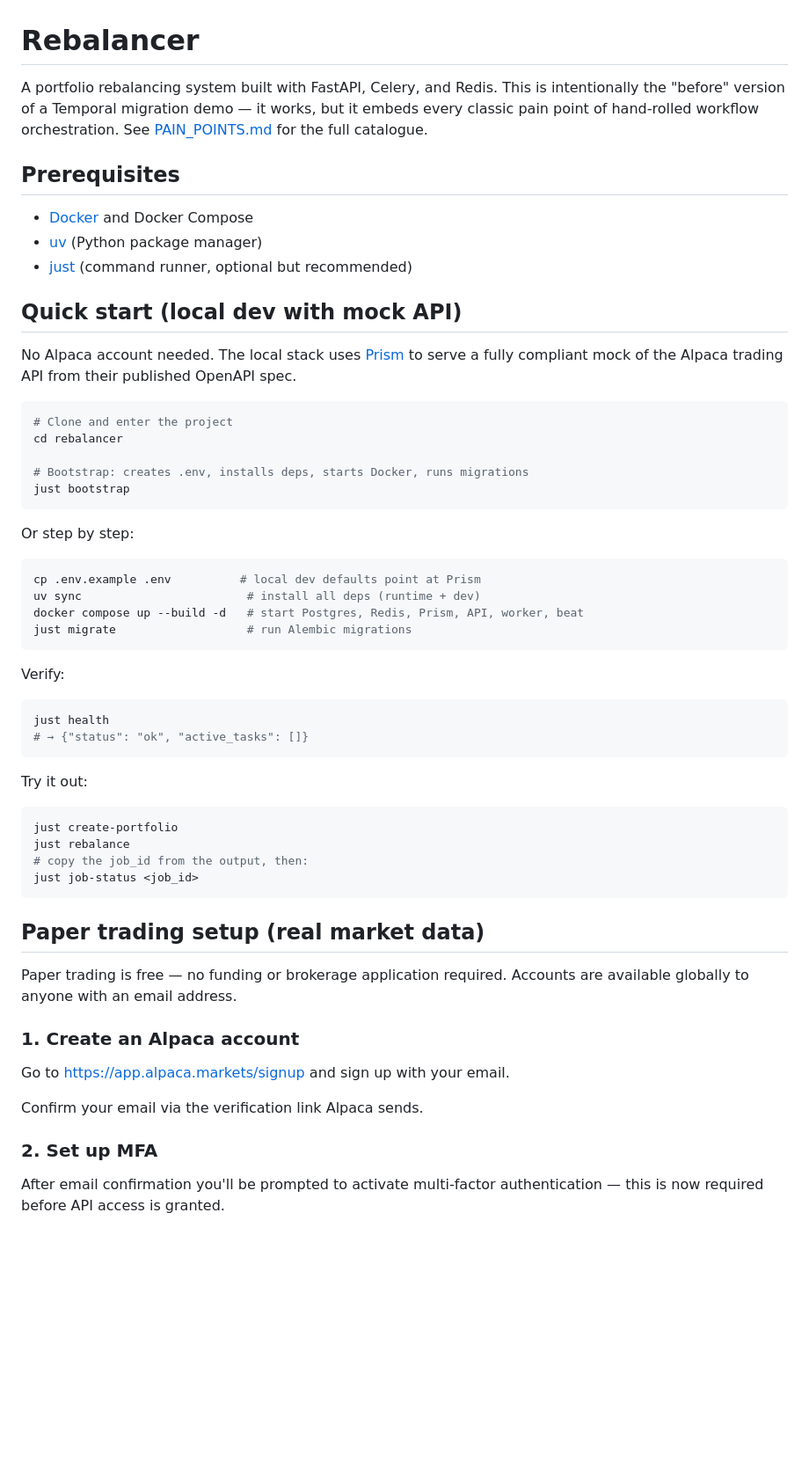
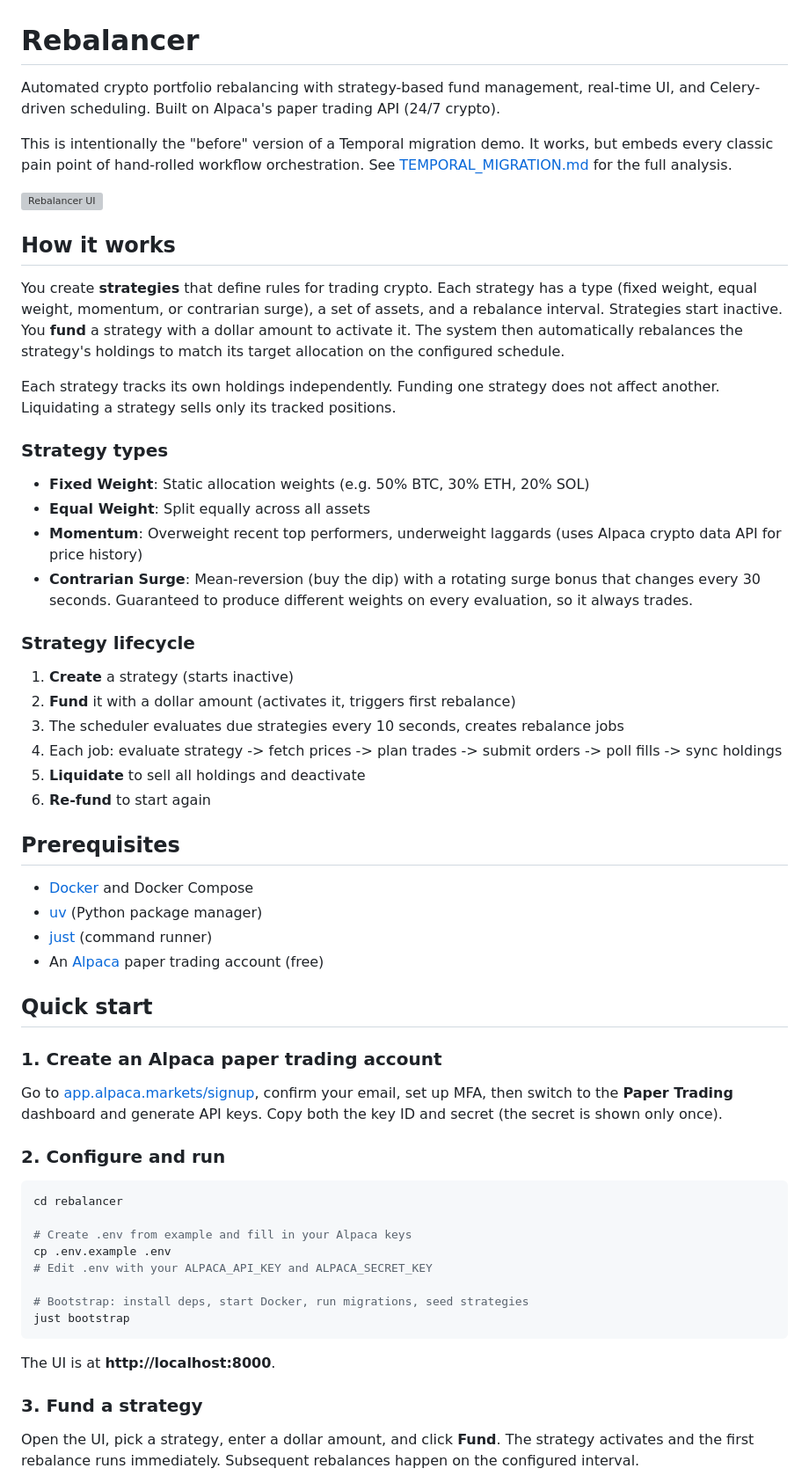
Before and after one commit to jamescarr/rebalancer, a Markdown page: README.md, the part around one of its changes. Shown at 88% size. Drawn GitHub-style; blank space fills up the shorter version; grey boxes are pictures that could not be loaded.

````diff
--- a/README.md
+++ b/README.md
@@ -1,61 +1,62 @@
 # Rebalancer
 
-A portfolio rebalancing system built with FastAPI, Celery, and Redis. This is intentionally the "before" version of a Temporal migration demo — it works, but it embeds every classic pain point of hand-rolled workflow orchestration. See [PAIN_POINTS.md](PAIN_POINTS.md) for the full catalogue.
+Automated crypto portfolio rebalancing with strategy-based fund management, real-time UI, and Celery-driven scheduling. Built on Alpaca's paper trading API (24/7 crypto).
+
+This is intentionally the "before" version of a Temporal migration demo. It works, but embeds every classic pain point of hand-rolled workflow orchestration. See [TEMPORAL_MIGRATION.md](TEMPORAL_MIGRATION.md) for the full analysis.
+
+![Rebalancer UI](https://cdn.zappy.app/3fe83eb40b035c327814b770a0b2c001.png)
+
+## How it works
+
+You create **strategies** that define rules for trading crypto. Each strategy has a type (fixed weight, equal weight, momentum, or contrarian surge), a set of assets, and a rebalance interval. Strategies start inactive. You **fund** a strategy with a dollar amount to activate it. The system then automatically rebalances the strategy's holdings to match its target allocation on the configured schedule.
+
+Each strategy tracks its own holdings independently. Funding one strategy does not affect another. Liquidating a strategy sells only its tracked positions.
+
+### Strategy types
+
+- **Fixed Weight**: Static allocation weights (e.g. 50% BTC, 30% ETH, 20% SOL)
+- **Equal Weight**: Split equally across all assets
+- **Momentum**: Overweight recent top performers, underweight laggards (uses Alpaca crypto data API for price history)
+- **Contrarian Surge**: Mean-reversion (buy the dip) with a rotating surge bonus that changes every 30 seconds. Guaranteed to produce different weights on every evaluation, so it always trades.
+
+### Strategy lifecycle
+
+1. **Create** a strategy (starts inactive)
+2. **Fund** it with a dollar amount (activates it, triggers first rebalance)
+3. The scheduler evaluates due strategies every 10 seconds, creates rebalance jobs
+4. Each job: evaluate strategy -> fetch prices -> plan trades -> submit orders -> poll fills -> sync holdings
+5. **Liquidate** to sell all holdings and deactivate
+6. **Re-fund** to start again
 
 ## Prerequisites
 
 - [Docker](https://docs.docker.com/get-docker/) and Docker Compose
 - [uv](https://docs.astral.sh/uv/getting-started/installation/) (Python package manager)
-- [just](https://github.com/casey/just#installation) (command runner, optional but recommended)
+- [just](https://github.com/casey/just#installation) (command runner)
+- An [Alpaca](https://app.alpaca.markets/signup) paper trading account (free)
 
-## Quick start (local dev with mock API)
+## Quick start
 
-No Alpaca account needed. The local stack uses [Prism](https://stoplight.io/open-source/prism) to serve a fully compliant mock of the Alpaca trading API from their published OpenAPI spec.
+### 1. Create an Alpaca paper trading account
+
+Go to [app.alpaca.markets/signup](https://app.alpaca.markets/signup), confirm your email, set up MFA, then switch to the **Paper Trading** dashboard and generate API keys. Copy both the key ID and secret (the secret is shown only once).
+
+### 2. Configure and run
 
 ```bash
-# Clone and enter the project
 cd rebalancer
 
-# Bootstrap: creates .env, installs deps, starts Docker, runs migrations
+# Create .env from example and fill in your Alpaca keys
+cp .env.example .env
+# Edit .env with your ALPACA_API_KEY and ALPACA_SECRET_KEY
+
+# Bootstrap: install deps, start Docker, run migrations, seed strategies
 just bootstrap
 ```
 
-Or step by step:
+The UI is at **http://localhost:8000**.
 
-```bash
-cp .env.example .env          # local dev defaults point at Prism
-uv sync                        # install all deps (runtime + dev)
-docker compose up --build -d   # start Postgres, Redis, Prism, API, worker, beat
-just migrate                   # run Alembic migrations
-```
+### 3. Fund a strategy
 
-Verify:
+Open the UI, pick a strategy, enter a dollar amount, and click **Fund**. The strategy activates and the first rebalance runs immediately. Subsequent rebalances happen on the configured interval.
 
-```bash
-just health
-# → {"status": "ok", "active_tasks": []}
-```
-
-Try it out:
-
-```bash
-just create-portfolio
-just rebalance
-# copy the job_id from the output, then:
-just job-status <job_id>
-```
-
-## Paper trading setup (real market data)
-
-Paper trading is free — no funding or brokerage application required. Accounts are available globally to anyone with an email address.
-
-### 1. Create an Alpaca account
-
-Go to [https://app.alpaca.markets/signup](https://app.alpaca.markets/signup) and sign up with your email.
-
-Confirm your email via the verification link Alpaca sends.
-
-### 2. Set up MFA
-
-After email confirmation you'll be prompted to activate multi-factor authentication — this is now required before API access is granted.
-
````
Also changed, not shown: other parts of README.md (+82 -89 lines).
